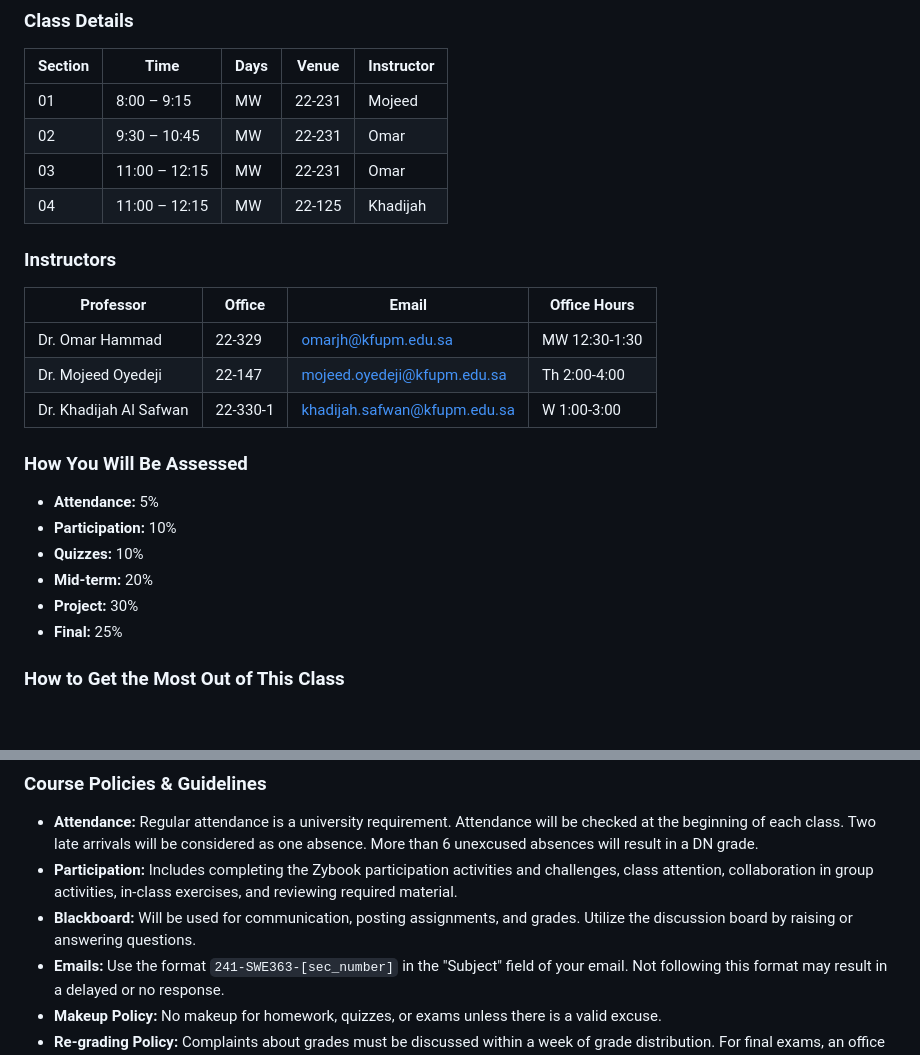
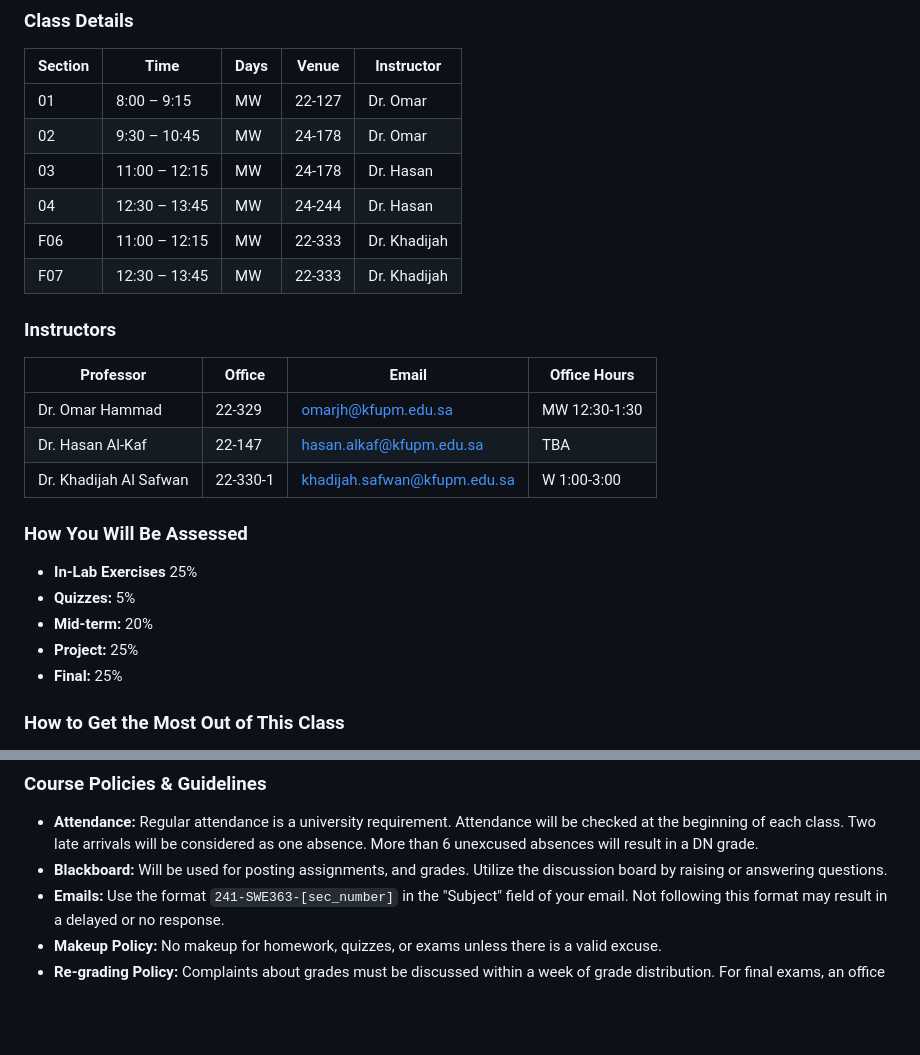
Before and after one commit to hammadojh/web_course, a Markdown page: syllabus.md, 2 parts joined by grey strips. Drawn GitHub-style; blank space fills up the shorter version.

Commit message:
update syllabus

```diff
--- a/syllabus.md
+++ b/syllabus.md
@@ -6,24 +6,25 @@ This course is designed to provide you with the conceptual and practical knowled
 ### Class Details
 | Section | Time            | Days | Venue | Instructor  |
 |---------|-----------------|------|--------|------------|
-| 01      | 8:00 – 9:15     | MW   | 22-231 | Mojeed     |
-| 02      | 9:30 – 10:45    | MW   | 22-231 | Omar       |
-| 03      | 11:00 – 12:15   | MW   | 22-231 | Omar       |
-| 04      | 11:00 – 12:15   | MW   | 22-125 | Khadijah    |
+| 01      | 8:00 – 9:15     | MW   | 22-127 | Dr. Omar       |
+| 02      | 9:30 – 10:45    | MW   | 24-178 | Dr. Omar       |
+| 03      | 11:00 – 12:15   | MW   | 24-178 | Dr. Hasan      |
+| 04      | 12:30 – 13:45   | MW   | 24-244 | Dr. Hasan      |
+| F06     | 11:00 – 12:15   | MW   | 22-333 | Dr. Khadijah   |
+| F07     | 12:30 – 13:45   | MW   | 22-333 | Dr. Khadijah   |
 
 ### Instructors
 | Professor           | Office | Email                    | Office Hours   |
 |---------------------|--------|--------------------------|----------------|
 | Dr. Omar Hammad     | 22-329 | omarjh@kfupm.edu.sa      |      MW 12:30-1:30       |
-| Dr. Mojeed Oyedeji  | 22-147 | mojeed.oyedeji@kfupm.edu.sa      |      Th 2:00-4:00       |
+| Dr. Hasan Al-Kaf    | 22-147 | hasan.alkaf@kfupm.edu.sa |      TBA              |
 | Dr. Khadijah Al Safwan| 22-330-1 | khadijah.safwan@kfupm.edu.sa |      W 1:00-3:00       |
 
 ### How You Will Be Assessed
-- **Attendance:** 5%
-- **Participation:** 10%
-- **Quizzes:** 10%
+- **In-Lab Exercises** 25%
+- **Quizzes:** 5%
 - **Mid-term:** 20%
-- **Project:** 30%
+- **Project:** 25%
 - **Final:** 25%
 
 ### How to Get the Most Out of This Class
@@ -58,8 +59,7 @@ After completing this course, you should be able to:
 
 ### Course Policies & Guidelines
 - **Attendance:** Regular attendance is a university requirement. Attendance will be checked at the beginning of each class. Two late arrivals will be considered as one absence. More than 6 unexcused absences will result in a DN grade.
-- **Participation:** Includes completing the Zybook participation activities and challenges, class attention, collaboration in group activities, in-class exercises, and reviewing required material.
-- **Blackboard:** Will be used for communication, posting assignments, and grades. Utilize the discussion board by raising or answering questions.
+- **Blackboard:** Will be used for posting assignments, and grades. Utilize the discussion board by raising or answering questions.
 - **Emails:** Use the format `241-SWE363-[sec_number]` in the "Subject" field of your email. Not following this format may result in a delayed or no response.
 - **Makeup Policy:** No makeup for homework, quizzes, or exams unless there is a valid excuse.
 - **Re-grading Policy:** Complaints about grades must be discussed within a week of grade distribution. For final exams, an office hour will be announced on Blackboard.
```
